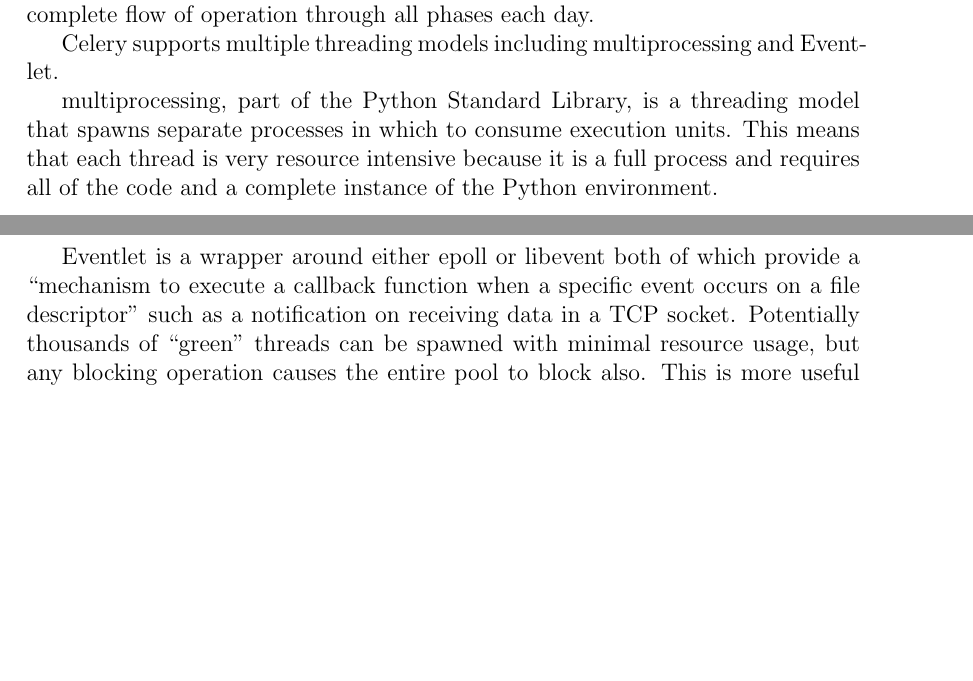
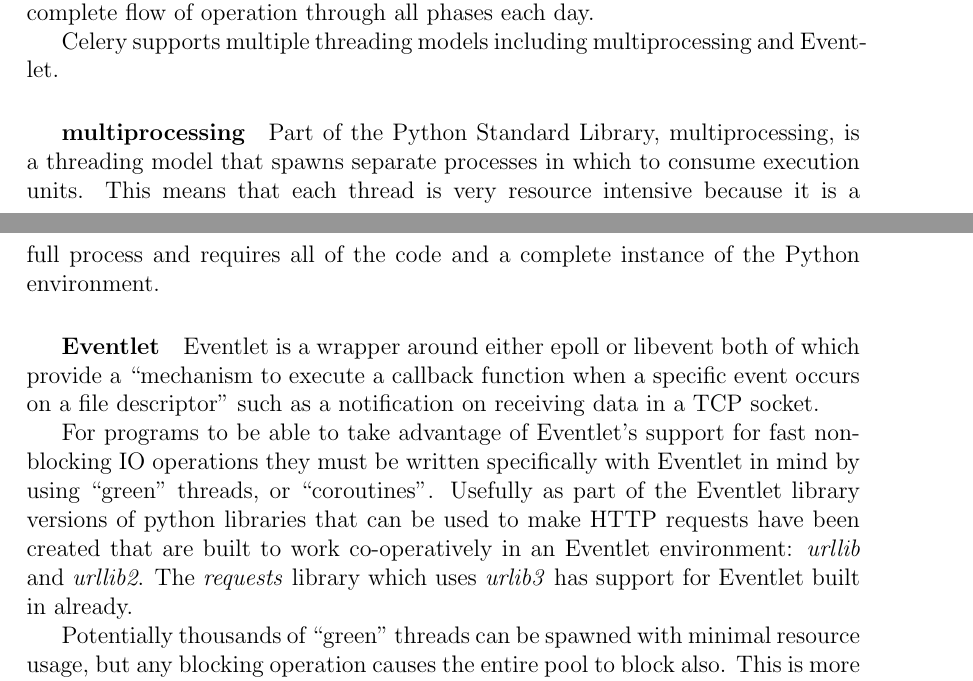
Before and after one commit to chrissorchard/malucrawl, a LaTeX paper (doc/report/final-report.tex, which reads doc/report/tech-sections/celery-framework/design.tex): two parts of pages 27 and 28 of 59, joined at a grey line, cut so that both start at the same text, the shorter picture padded with empty space. Compiled offline with pdfLaTeX.

Commit message:
add note about Eventlet needing to special code

```diff
--- a/doc/report/tech-sections/celery-framework/design.tex
+++ b/doc/report/tech-sections/celery-framework/design.tex
@@ -53,10 +53,15 @@
 These Tasks can be dispatched in real-time or can be scheduled to take place at a particular time in the future, or at a predictable time intervals.  This scheduling feature particularly useful for this project because it is required to process a complete flow of operation through all phases each day.
 
 Celery supports multiple threading models including multiprocessing and Eventlet.
+\subparagraph{multiprocessing}
+Part of the Python Standard Library, multiprocessing, is a threading model that spawns separate processes in which to consume execution units.  This means that each thread is very resource intensive because it is a full process and requires all of the code and a complete instance of the Python environment.
 
-multiprocessing, part of the Python Standard Library, is a threading model that spawns separate processes in which to consume execution units.  This means that each thread is very resource intensive because it is a full process and requires all of the code and a complete instance of the Python environment.
+\subparagraph{Eventlet}
+Eventlet is a wrapper around either epoll or libevent both of which provide a ``mechanism to execute a callback function when a specific event occurs on a file descriptor'' such as a notification on receiving data in a TCP socket.
 
-Eventlet is a wrapper around either epoll or libevent both of which provide a ``mechanism to execute a callback function when a specific event occurs on a file descriptor'' such as a notification on receiving data in a TCP socket.  Potentially thousands of ``green'' threads can be spawned with minimal resource usage, but any blocking operation causes the entire pool to block also. This is more useful than the multiprocessing threading model for most phases of the system as the majority of them spend most of their execution time downloading data from the Internet.
+For programs to be able to take advantage of Eventlet's support for fast non-blocking IO operations they must be written specifically with Eventlet in mind by using ``green'' threads, or ``coroutines''.  Usefully as part of the Eventlet library versions of python libraries that can be used to make HTTP requests have been created that are built to work co-operatively in an Eventlet environment: \emph{urllib} and \emph{urllib2}. The \emph{requests} library which uses \emph{urlib3} has support for Eventlet built in already.
+
+Potentially thousands of ``green'' threads can be spawned with minimal resource usage, but any blocking operation causes the entire pool to block also. This is more useful than the multiprocessing threading model for most phases of the system as the majority of them spend most of their execution time downloading data from the Internet.
 
 To be able to communicate to multiple workers operating on multiple, disparate and networked machines Celery requires a message broker and a result back end to make results of Tasks available to other Tasks.  The recommended message broker is RabbitMQ.
 
```
Also changed, not shown: doc/report/tech-sections/celery-framework/design.tex (2 more changed lines).
